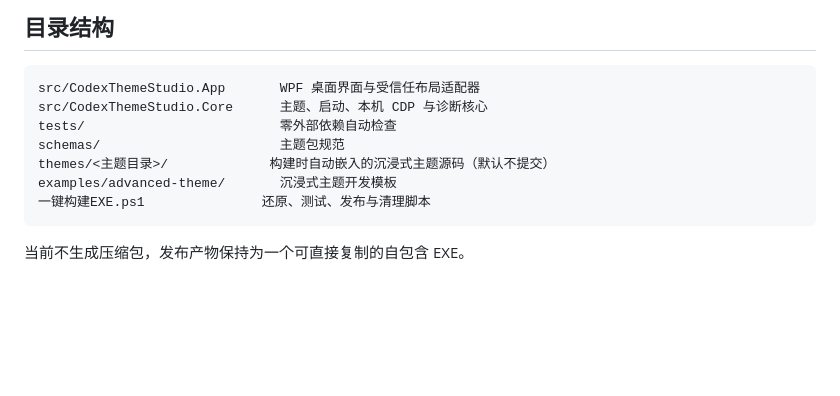
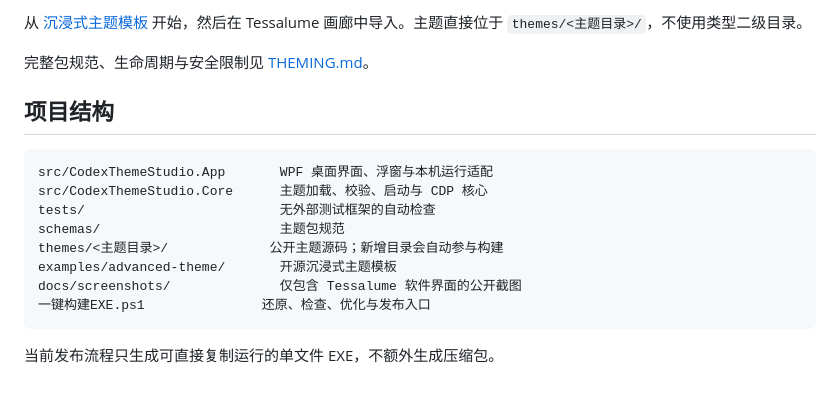
Before and after one commit to lyc1uckYoo/tessalume, a Markdown page: README.md, the part around the change printed below. GitHub-like rendering; blank space fills up the shorter version.

````diff
--- a/README.md
+++ b/README.md
@@ -48,14 +57,19 @@ powershell -ExecutionPolicy Bypass -File ".\一键构建EXE.ps1"
 
-## 目录结构
+从 [沉浸式主题模板](examples/advanced-theme/README.md) 开始，然后在 Tessalume 画廊中导入。主题直接位于 `themes/<主题目录>/`，不使用类型二级目录。
+
+完整包规范、生命周期与安全限制见 [THEMING.md](THEMING.md)。
+
+## 项目结构
 
 ```text
-src/CodexThemeStudio.App       WPF 桌面界面与受信任布局适配器
-src/CodexThemeStudio.Core      主题、启动、本机 CDP 与诊断核心
-tests/                         零外部依赖自动检查
+src/CodexThemeStudio.App       WPF 桌面界面、浮窗与本机运行适配
+src/CodexThemeStudio.Core      主题加载、校验、启动与 CDP 核心
+tests/                         无外部测试框架的自动检查
 schemas/                       主题包规范
-themes/<主题目录>/             构建时自动嵌入的沉浸式主题源码（默认不提交）
-examples/advanced-theme/       沉浸式主题开发模板
-一键构建EXE.ps1               还原、测试、发布与清理脚本
+themes/<主题目录>/             公开主题源码；新增目录会自动参与构建
+examples/advanced-theme/       开源沉浸式主题模板
+docs/screenshots/              仅包含 Tessalume 软件界面的公开截图
+一键构建EXE.ps1               还原、检查、优化与发布入口
 ```
 
-当前不生成压缩包，发布产物保持为一个可直接复制的自包含 EXE。
+当前发布流程只生成可直接复制运行的单文件 EXE，不额外生成压缩包。
````
Also changed, not shown: other parts of README.md (+36 -27 lines), docs/screenshots/tessalume-dark.png (added), docs/screenshots/tessalume-light.png (added), docs/screenshots/tessalume-quick-switch.png (added), 7 other files.
